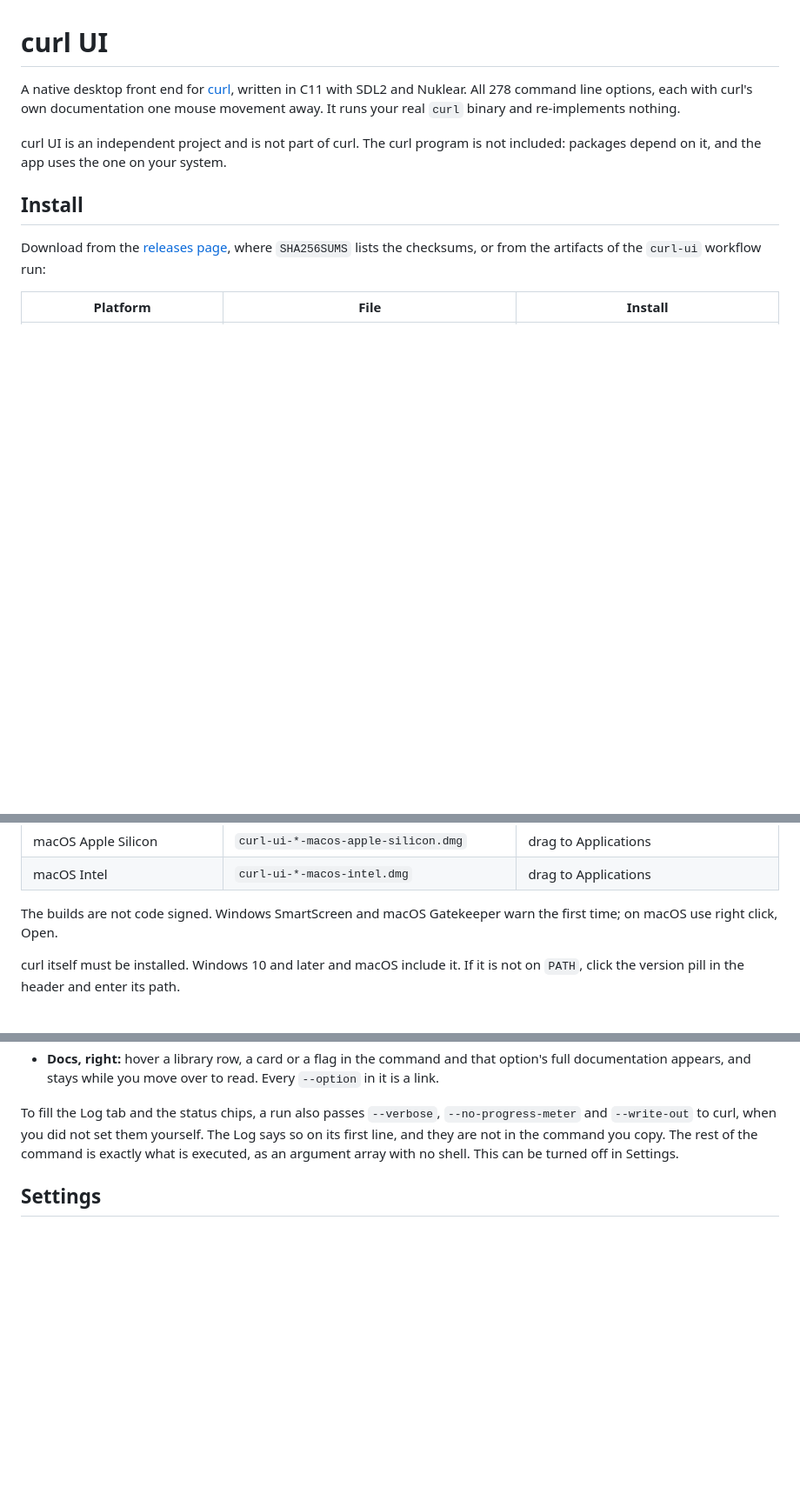
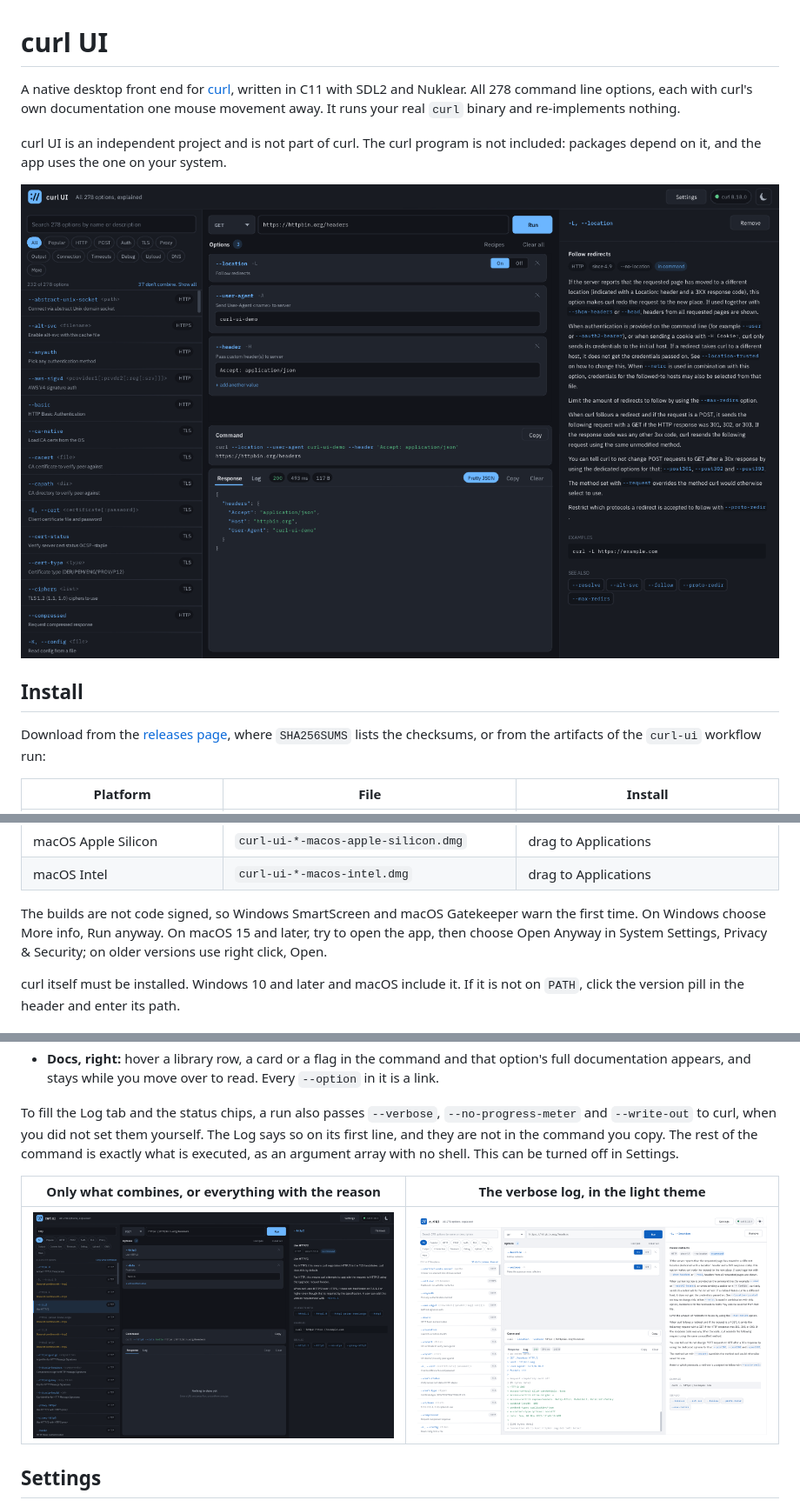
Before and after one commit to VGeroutskis/curl-ui, a Markdown page: README.md, 3 parts joined by grey strips. Shown at 87% size. Drawn GitHub-style; pictures changed too: docs/screenshots/combine.png (added), docs/screenshots/light-log.png (added), docs/screenshots/main.png (added); blank space fills up the shorter version.

Commit message:
README: add screenshots, correct the macOS first-run steps

```diff
--- a/README.md
+++ b/README.md
@@ -7,6 +7,8 @@ re-implements nothing.
 
 curl UI is an independent project and is not part of curl. The curl program is
 not included: packages depend on it, and the app uses the one on your system.
+
+![curl UI: the option library, a request with its exact command and response, and curl's documentation for the option in focus](docs/screenshots/main.png)
 
 ## Install
 
@@ -24,8 +26,10 @@ checksums, or from the artifacts of the `curl-ui` workflow run:
 | macOS Apple Silicon | `curl-ui-*-macos-apple-silicon.dmg` | drag to Applications |
 | macOS Intel | `curl-ui-*-macos-intel.dmg` | drag to Applications |
 
-The builds are not code signed. Windows SmartScreen and macOS Gatekeeper warn
-the first time; on macOS use right click, Open.
+The builds are not code signed, so Windows SmartScreen and macOS Gatekeeper warn
+the first time. On Windows choose More info, Run anyway. On macOS 15 and later,
+try to open the app, then choose Open Anyway in System Settings, Privacy & Security;
+on older versions use right click, Open.
 
 curl itself must be installed. Windows 10 and later and macOS include it. If
 it is not on `PATH`, click the version pill in the header and enter its path.
@@ -50,6 +54,10 @@ To fill the Log tab and the status chips, a run also passes `--verbose`,
 yourself. The Log says so on its first line, and they are not in the command you
 copy. The rest of the command is exactly what is executed, as an argument array
 with no shell. This can be turned off in Settings.
+
+| Only what combines, or everything with the reason | The verbose log, in the light theme |
+|---|---|
+| ![The option list with Show all on, marking options that do not combine with --http2](docs/screenshots/combine.png) | ![The Log tab of a finished request in the light theme](docs/screenshots/light-log.png) |
 
 ## Settings
 
```
